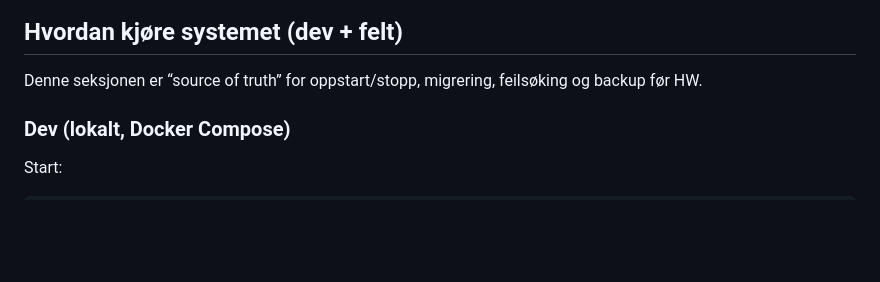
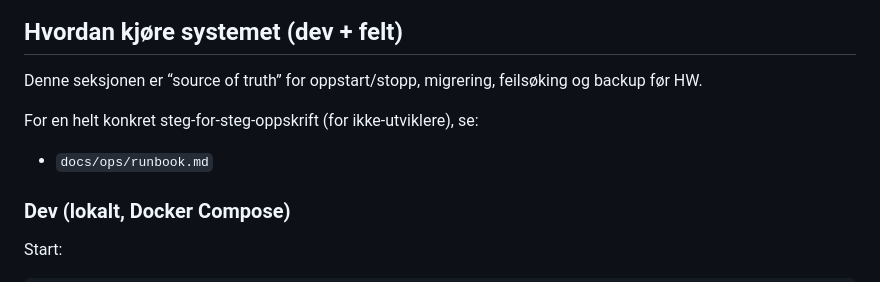
Before and after one commit to IBL0606/agingos, a Markdown page: README.md, the part around the change. Drawn GitHub-style; blank space fills up the shorter version.

Commit message:
docs(ops): add beginner runbook and link from README

```diff
--- a/README.md
+++ b/README.md
@@ -6,6 +6,9 @@
 ## Hvordan kjøre systemet (dev + felt)
 
 Denne seksjonen er “source of truth” for oppstart/stopp, migrering, feilsøking og backup før HW.
+
+For en helt konkret steg-for-steg-oppskrift (for ikke-utviklere), se:
+- `docs/ops/runbook.md`
 
 ### Dev (lokalt, Docker Compose)
 Start:
```
Also changed, not shown: docs/ops/runbook.md (added, +127 -0 lines).
